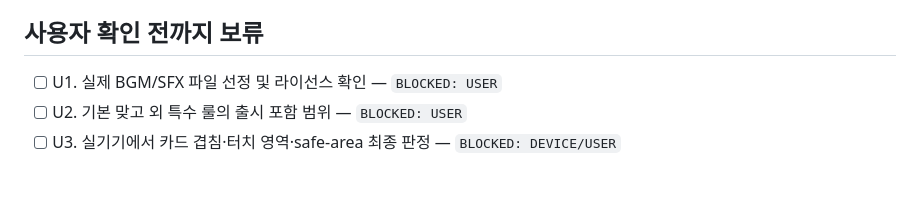
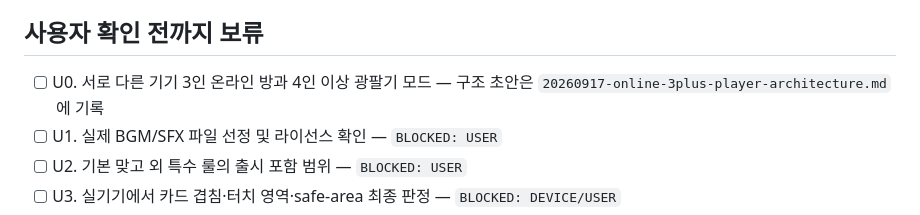
Before and after one commit to Alexnetster/gameHwatoo1, a Markdown page: docs/rearch/20260917-execution-checklist.md, the part around the change. Rendered like a GitHub page; blank space fills up the shorter version.

Commit message:
docs: define online three-plus player architecture

```diff
--- a/docs/rearch/20260917-execution-checklist.md
+++ b/docs/rearch/20260917-execution-checklist.md
@@ -50,6 +50,7 @@
 
 ## 사용자 확인 전까지 보류
 
+- [ ] U0. 서로 다른 기기 3인 온라인 방과 4인 이상 광팔기 모드 — 구조 초안은 `20260917-online-3plus-player-architecture.md`에 기록
 - [ ] U1. 실제 BGM/SFX 파일 선정 및 라이선스 확인 — `BLOCKED: USER`
 - [ ] U2. 기본 맞고 외 특수 룰의 출시 포함 범위 — `BLOCKED: USER`
 - [ ] U3. 실기기에서 카드 겹침·터치 영역·safe-area 최종 판정 — `BLOCKED: DEVICE/USER`
```
Also changed, not shown: docs/rearch/20260917-online-3plus-player-architecture.md (added, +125 -0 lines).
